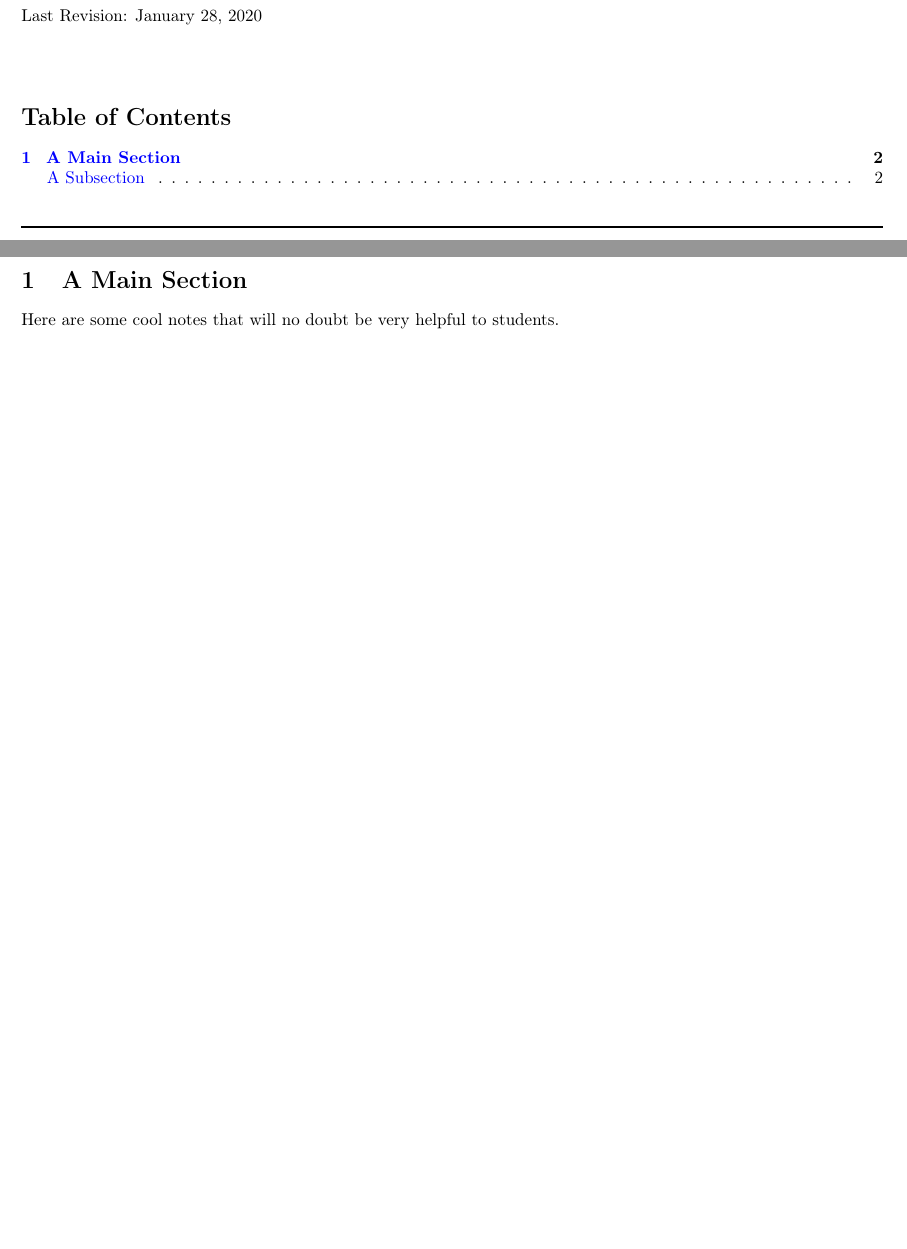
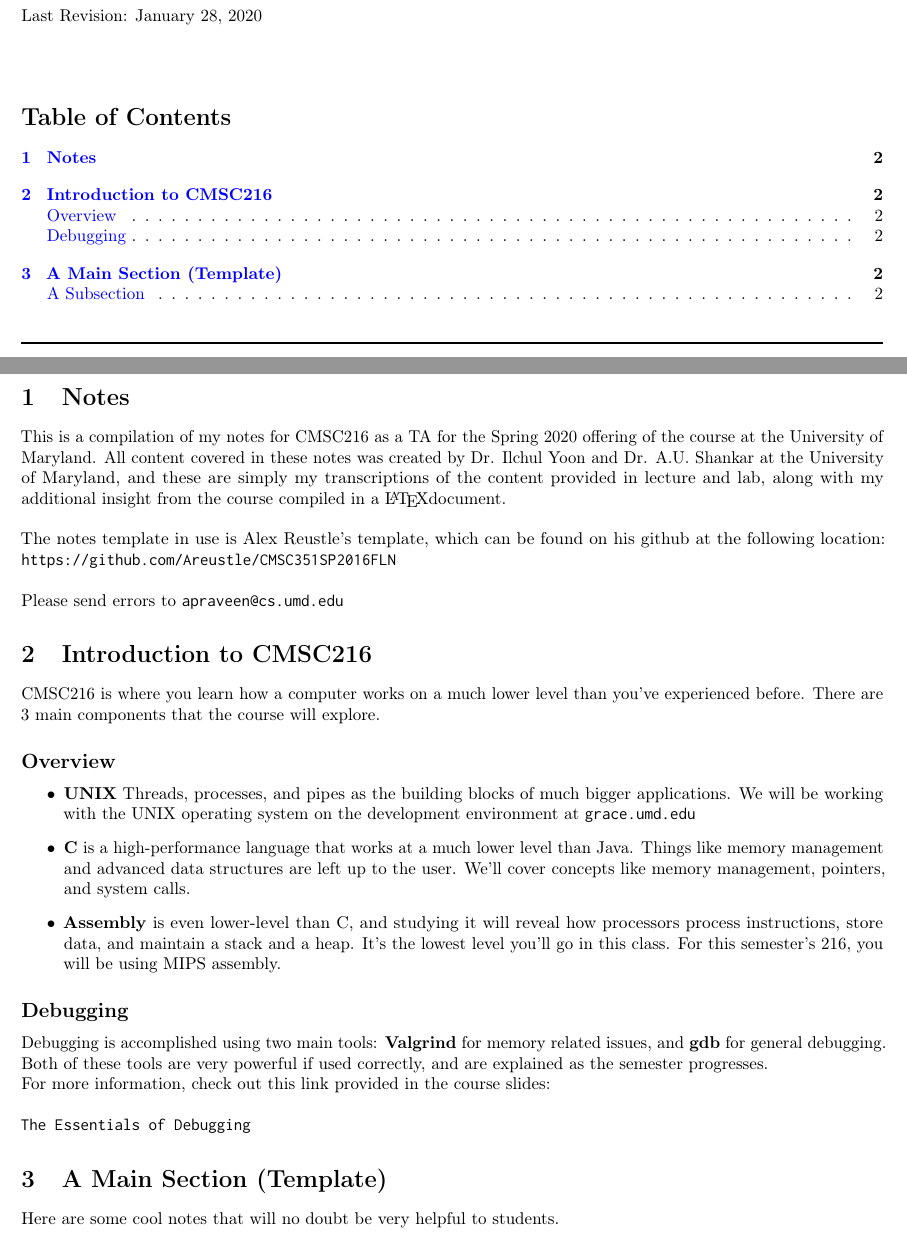
Before and after one commit to AkiPraveen/216-notes, a LaTeX document (cmsc216.tex): two parts of pages 1 and 2 of 2, joined at a grey line, cut so that both start at the same text, the shorter picture padded with empty space. Compiled offline with pdfLaTeX.

Commit message:
added introduction section

```diff
--- a/cmsc216.tex
+++ b/cmsc216.tex
@@ -110,7 +110,42 @@
   % Table of Contents and List of Figures
   \tocandfigures%
 
-\section{A Main Section}
+\section{Notes}
+
+This is a compilation of my notes for CMSC216 as a TA for the Spring 2020 offering of the course at the University of Maryland. All content covered in these notes was created by Dr. Ilchul Yoon and Dr. A.U. Shankar at the University of Maryland, and these are simply my transcriptions of the content provided in lecture and lab, along with my additional insight from the course compiled in a \LaTeX document.
+\newline
+
+The notes template in use is Alex Reustle's template, which can be found on his github at the following location: \texttt{https://github.com/Areustle/CMSC351SP2016FLN}
+\linebreak
+
+Please send errors to \texttt{apraveen@cs.umd.edu}
+
+
+\section{Introduction to CMSC216}
+
+CMSC216 is where you learn how a computer works on a much lower level than you've experienced before. There are 3 main components that the course will explore.
+
+\subsection{Overview}
+
+\begin{itemize}
+	\item \textbf{UNIX} Threads, processes, and pipes as the building blocks of much bigger applications. We will be working with the UNIX operating system on the development environment at \texttt{grace.umd.edu}
+	\item \textbf{C} is a high-performance language that works at a much lower level than Java. Things like memory management and advanced data structures are left up to the user. We'll cover concepts like memory management, pointers, and system calls.
+	\item \textbf{Assembly} is even lower-level than C, and studying it will reveal how processors process instructions, store data, and maintain a stack and a heap. It's the lowest level you'll go in this class. For this semester's 216, you will be using MIPS assembly.
+\end{itemize}
+
+\subsection{Debugging}
+
+Debugging is accomplished using two main tools: \textbf{Valgrind} for memory related issues, and \textbf{gdb} for general debugging. Both of these tools are very powerful if used correctly, and are explained as the semester progresses.
+
+For more information, check out this link provided in the course slides:
+\newline
+\newline
+\texttt{\href{http://www.cs.usfca.edu/~parrt/doc/debugging.html}{The Essentials of Debugging}}
+
+
+
+
+\section{A Main Section (Template)}
 
 Here are some cool notes that will no doubt be very helpful to students.
 \newline\newline
```
Also changed, not shown: cmsc216.out.ps, cmsc216.pdf, 7 other files.
